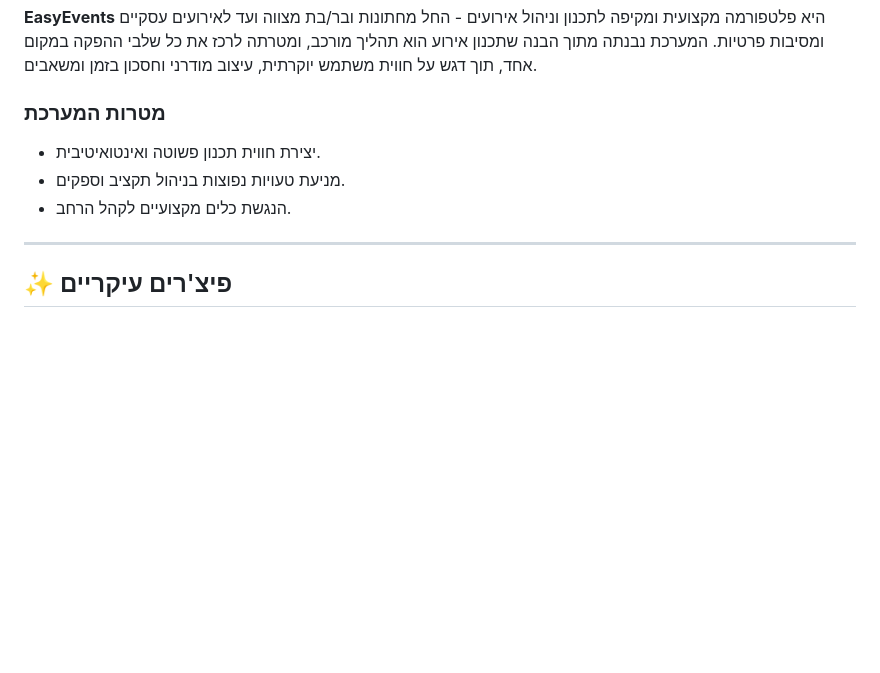
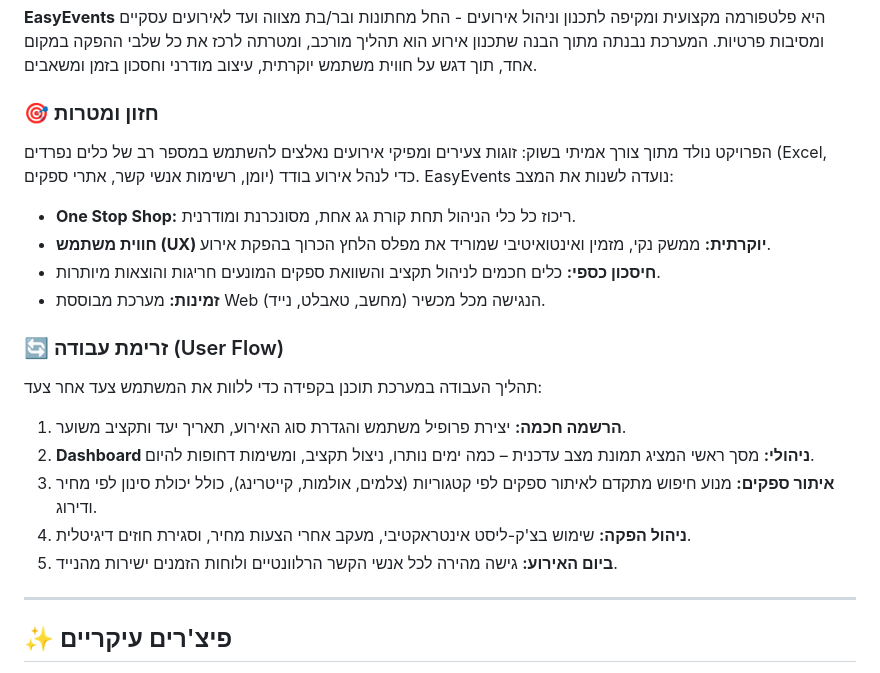
Before and after one commit to HadasaNaki/EesyEvents, a Markdown page: README.md, the part around the change. GitHub-like rendering; blank space fills up the shorter version.

Commit message:
docs: expand project description and user flow details

```diff
--- a/README.md
+++ b/README.md
@@ -9,10 +9,20 @@
 **EasyEvents** היא פלטפורמה מקצועית ומקיפה לתכנון וניהול אירועים - החל מחתונות ובר/בת מצווה ועד לאירועים עסקיים ומסיבות פרטיות.
 המערכת נבנתה מתוך הבנה שתכנון אירוע הוא תהליך מורכב, ומטרתה לרכז את כל שלבי ההפקה במקום אחד, תוך דגש על חווית משתמש יוקרתית, עיצוב מודרני וחסכון בזמן ומשאבים.
 
-### מטרות המערכת
-*   יצירת חווית תכנון פשוטה ואינטואיטיבית.
-*   מניעת טעויות נפוצות בניהול תקציב וספקים.
-*   הנגשת כלים מקצועיים לקהל הרחב.
+### 🎯 חזון ומטרות
+הפרויקט נולד מתוך צורך אמיתי בשוק: זוגות צעירים ומפיקי אירועים נאלצים להשתמש במספר רב של כלים נפרדים (Excel, יומן, רשימות אנשי קשר, אתרי ספקים) כדי לנהל אירוע בודד. EasyEvents נועדה לשנות את המצב:
+*   **One Stop Shop:** ריכוז כל כלי הניהול תחת קורת גג אחת, מסונכרנת ומודרנית.
+*   **חווית משתמש (UX) יוקרתית:** ממשק נקי, מזמין ואינטואיטיבי שמוריד את מפלס הלחץ הכרוך בהפקת אירוע.
+*   **חיסכון כספי:** כלים חכמים לניהול תקציב והשוואת ספקים המונעים חריגות והוצאות מיותרות.
+*   **זמינות:** מערכת מבוססת Web הנגישה מכל מכשיר (מחשב, טאבלט, נייד).
+
+### 🔄 זרימת עבודה (User Flow)
+תהליך העבודה במערכת תוכנן בקפידה כדי ללוות את המשתמש צעד אחר צעד:
+1.  **הרשמה חכמה:** יצירת פרופיל משתמש והגדרת סוג האירוע, תאריך יעד ותקציב משוער.
+2.  **Dashboard ניהולי:** מסך ראשי המציג תמונת מצב עדכנית – כמה ימים נותרו, ניצול תקציב, ומשימות דחופות להיום.
+3.  **איתור ספקים:** מנוע חיפוש מתקדם לאיתור ספקים לפי קטגוריות (צלמים, אולמות, קייטרינג), כולל יכולת סינון לפי מחיר ודירוג.
+4.  **ניהול הפקה:** שימוש בצ'ק-ליסט אינטראקטיבי, מעקב אחרי הצעות מחיר, וסגירת חוזים דיגיטלית.
+5.  **ביום האירוע:** גישה מהירה לכל אנשי הקשר הרלוונטיים ולוחות הזמנים ישירות מהנייד.
 
 ---
 
```
